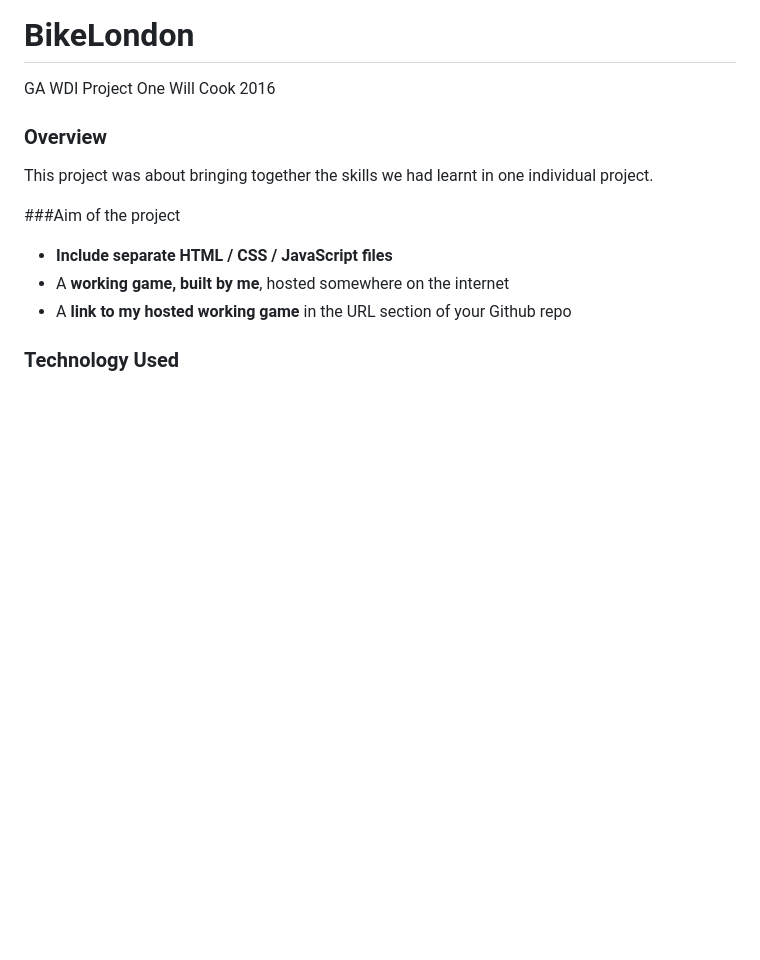
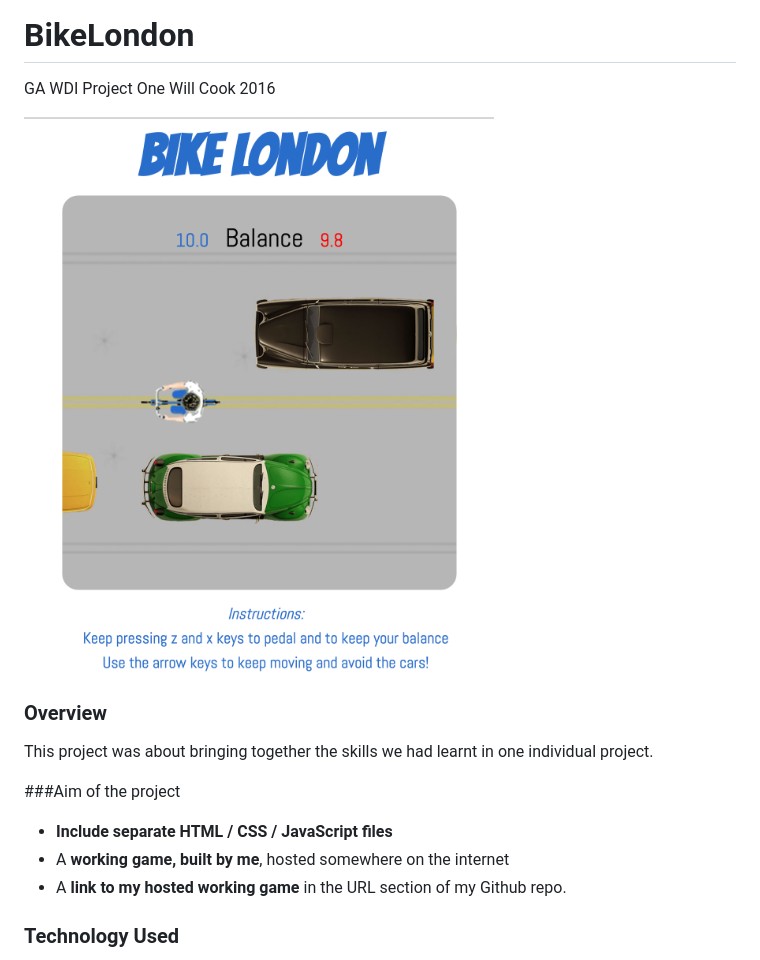
Before and after one commit to willcook4/BikeLondon, a Markdown page: README.md, the part around the change printed below. GitHub-like rendering; pictures changed too: images/preview.png (added); blank space fills up the shorter version.

```diff
--- a/README.md
+++ b/README.md
@@ -1,6 +1,8 @@
 # BikeLondon
 GA WDI Project One
 Will Cook 2016
+
+![BikeLondonPreview](./images/preview.png)
 
 ### Overview
 This project was about bringing together the skills we had learnt in one individual project.
@@ -8,7 +10,7 @@ This project was about bringing together the skills we had learnt in one individ
 ###Aim of the project
 * **Include separate HTML / CSS / JavaScript files**
 *  A **working game, built by me**, hosted somewhere on the internet
-* A **link to my hosted working game** in the URL section of your Github repo
+* A **link to my hosted working game** in the URL section of my Github repo.
 
 ### Technology Used
 * Javascript
```
Also changed, not shown: other parts of README.md (+17 -0 lines), images/testing.png (added).
